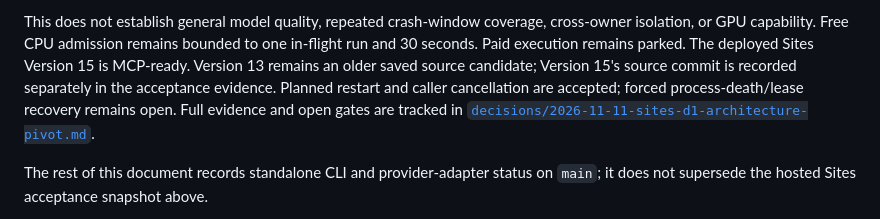
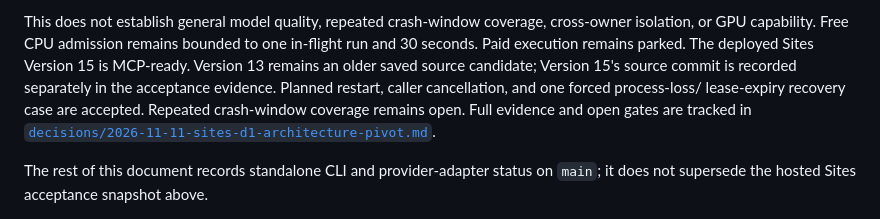
Before and after one commit to Unjuno/gpu-control, a Markdown page: docs/STATUS.md, the part around the change. Drawn GitHub-style.

Commit message:
docs: align Sites recovery acceptance status

```diff
--- a/docs/STATUS.md
+++ b/docs/STATUS.md
@@ -22,9 +22,9 @@ cross-owner isolation, or GPU capability. Free CPU admission remains
 bounded to one in-flight run and 30 seconds. Paid execution remains parked. The
 deployed Sites Version 15 is MCP-ready. Version 13 remains an older saved source
 candidate; Version 15's source commit is recorded separately in the acceptance
-evidence. Planned restart and caller cancellation are accepted; forced
-process-death/lease recovery remains open. Full evidence and open gates are
-tracked in
+evidence. Planned restart, caller cancellation, and one forced process-loss/
+lease-expiry recovery case are accepted. Repeated crash-window coverage remains
+open. Full evidence and open gates are tracked in
 [`decisions/2026-11-11-sites-d1-architecture-pivot.md`](decisions/2026-11-11-sites-d1-architecture-pivot.md).
 
 The rest of this document records standalone CLI and provider-adapter status on
```
